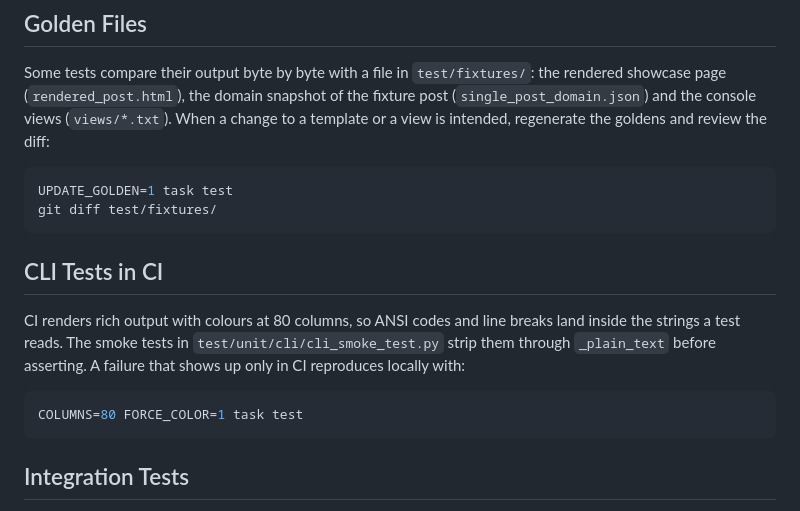
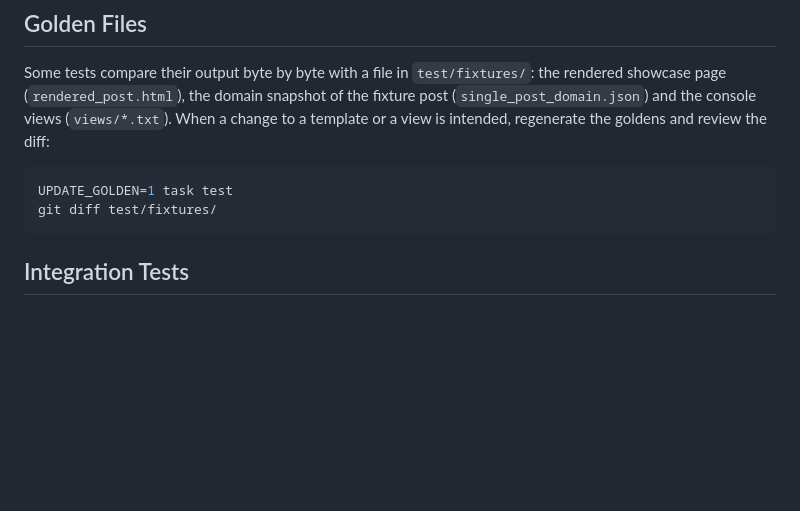
Before and after one commit to Glitchy-Sheep/boosty-downloader, a Markdown page: docs/development/02-testing.md, the part around the change. GitHub-like rendering; blank space fills up the shorter version.

Commit message:
docs: drop the CLI tests in CI section from the testing guide

````diff
--- a/docs/development/02-testing.md
+++ b/docs/development/02-testing.md
@@ -33,14 +33,6 @@ Some tests compare their output byte by byte with a file in `test/fixtures/`: th
 ```bash
 UPDATE_GOLDEN=1 task test
 git diff test/fixtures/
-```
-
-## CLI Tests in CI
-
-CI renders rich output with colours at 80 columns, so ANSI codes and line breaks land inside the strings a test reads. The smoke tests in `test/unit/cli/cli_smoke_test.py` strip them through `_plain_text` before asserting. A failure that shows up only in CI reproduces locally with:
-
-```bash
-COLUMNS=80 FORCE_COLOR=1 task test
 ```
 
 ## Integration Tests
````
